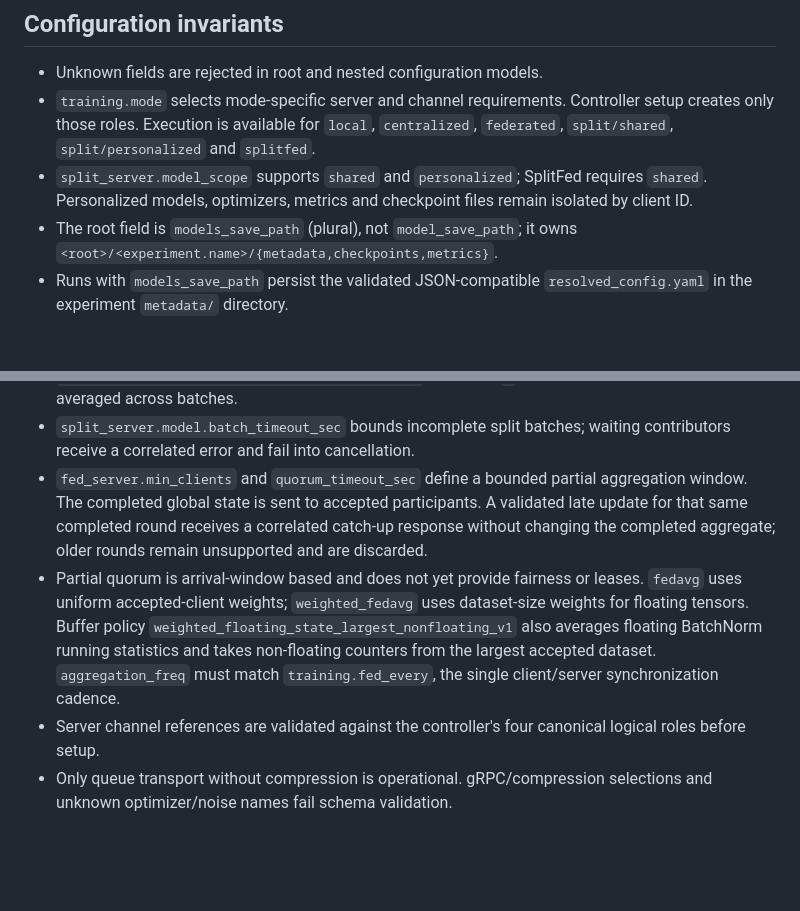
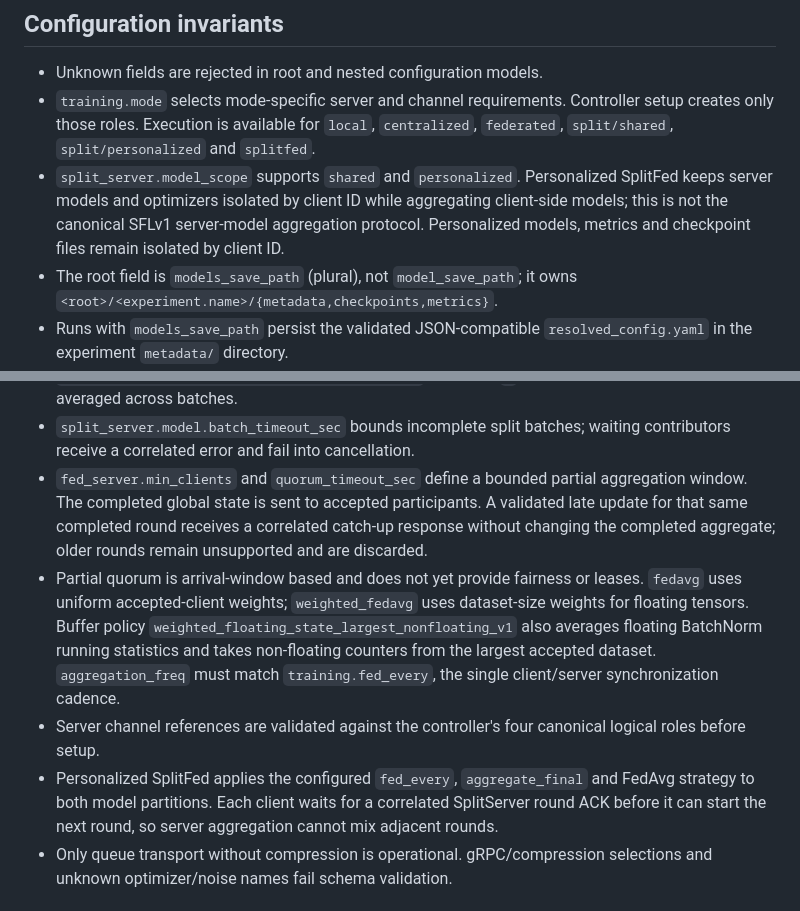
Before and after one commit to blasterss/Splitfed-speech-classification, a Markdown page: docs/REPOSITORY_GUIDE.md, 2 parts joined by grey strips. Rendered like a GitHub page; blank space fills up the shorter version.

```diff
--- a/docs/REPOSITORY_GUIDE.md
+++ b/docs/REPOSITORY_GUIDE.md
@@ -287,9 +287,11 @@ still missing.
   Controller setup creates only those roles. Execution is available for
   `local`, `centralized`, `federated`, `split/shared`, `split/personalized` and
   `splitfed`.
-- `split_server.model_scope` supports `shared` and `personalized`; SplitFed
-  requires `shared`. Personalized models, optimizers, metrics and checkpoint
-  files remain isolated by client ID.
+- `split_server.model_scope` supports `shared` and `personalized`. Personalized
+  SplitFed keeps server models and optimizers isolated by client ID while
+  aggregating client-side models; this is not the canonical SFLv1 server-model
+  aggregation protocol. Personalized models, metrics and checkpoint files
+  remain isolated by client ID.
 - The root field is `models_save_path` (plural), not `model_save_path`; it owns
   `<root>/<experiment.name>/{metadata,checkpoints,metrics}`.
 - Runs with `models_save_path` persist the validated JSON-compatible
@@ -337,7 +339,7 @@ still missing.
 - `split_server.model.batch_timeout_sec` bounds incomplete split batches;
   waiting contributors receive a correlated error and fail into cancellation.
 - `fed_server.min_clients` and `quorum_timeout_sec` define a bounded partial
-aggregation window. The completed global state is sent to accepted
+  aggregation window. The completed global state is sent to accepted
   participants. A validated late update for that same completed round receives
   a correlated catch-up response without changing the completed aggregate;
   older rounds remain unsupported and are discarded.
@@ -350,6 +352,10 @@ aggregation window. The completed global state is sent to accepted
   `training.fed_every`, the single client/server synchronization cadence.
 - Server channel references are validated against the controller's four
   canonical logical roles before setup.
+- Personalized SplitFed applies the configured `fed_every`, `aggregate_final`
+  and FedAvg strategy to both model partitions. Each client waits for a
+  correlated SplitServer round ACK before it can start the next round, so
+  server aggregation cannot mix adjacent rounds.
 - Only queue transport without compression is operational. gRPC/compression
   selections and unknown optimizer/noise names fail schema validation.
 
```
Also changed, not shown: README.md (+9 -4 lines).
